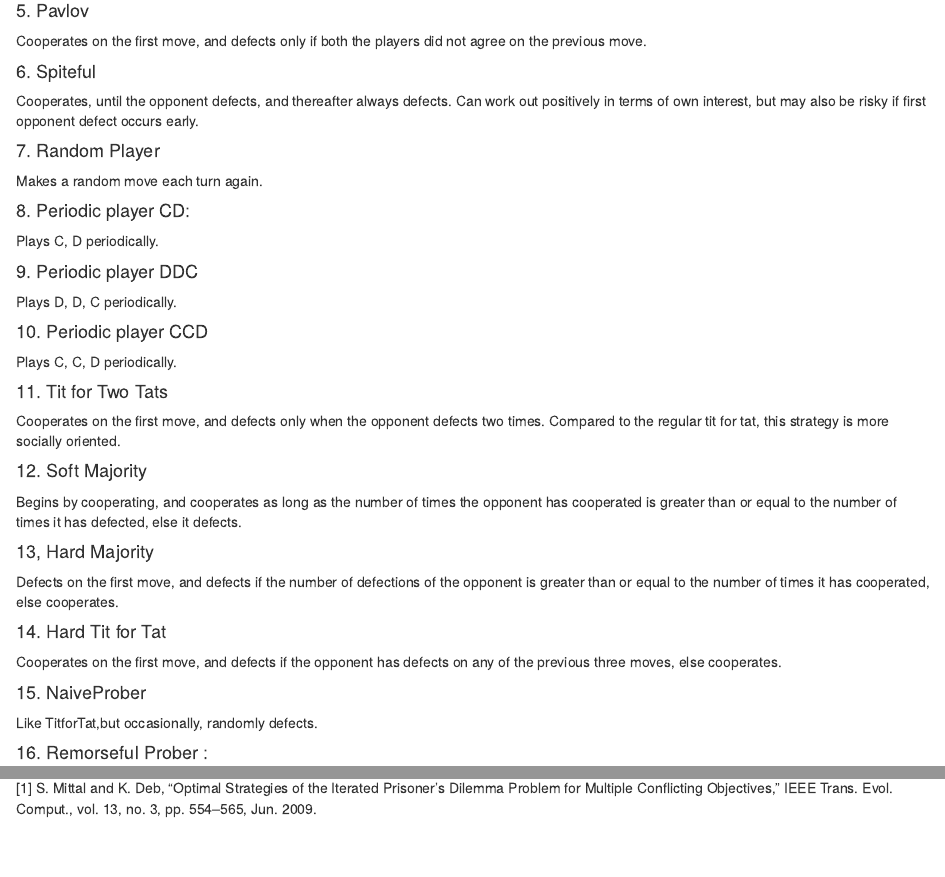
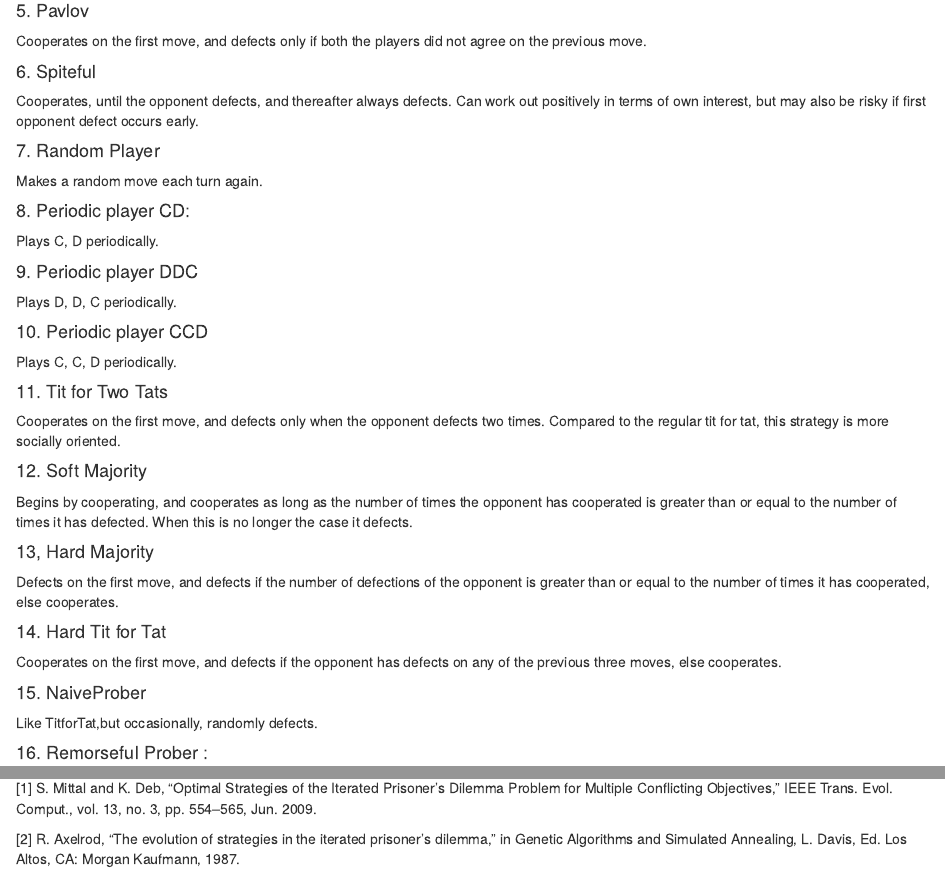
Before and after one commit to jasonrwang/prisoners_in_R, an R Markdown document (prisoners_in_R.Rmd): the page in a window 1100 px wide, from 720 px down, and a second part further down, joined at a grey line. Rendered offline with R 4.5, knitr and Pandoc, with nearby package versions.

Commit message:
Update prisoners_in_R.Rmd

````diff
--- a/prisoners_in_R.Rmd
+++ b/prisoners_in_R.Rmd
@@ -59,7 +59,7 @@ Plays C, C, D periodically.
 Cooperates on the first move, and defects only when the opponent defects two times. Compared to the regular tit for tat, this strategy is more socially oriented.
 
 #### 12. Soft Majority
-Begins by cooperating, and cooperates as long as the number of times the opponent has cooperated is greater than or equal to the number of times it has defected, else it defects.
+Begins by cooperating, and cooperates as long as the number of times the opponent has cooperated is greater than or equal to the number of times it has defected. When this is no longer the case it defects.
 
 #### 13, Hard Majority
 Defects on the first move, and defects if the number of defections of the opponent is greater than or equal to the number of times it has cooperated, else cooperates.
@@ -116,3 +116,5 @@ a = 123
 ```
 
 [1] S. Mittal and K. Deb, “Optimal Strategies of the Iterated Prisoner’s Dilemma Problem for Multiple Conflicting Objectives,” IEEE Trans. Evol. Comput., vol. 13, no. 3, pp. 554–565, Jun. 2009.
+
+[2] R. Axelrod, “The evolution of strategies in the iterated prisoner’s dilemma,” in Genetic Algorithms and Simulated Annealing, L. Davis, Ed. Los Altos, CA: Morgan Kaufmann, 1987.
````
